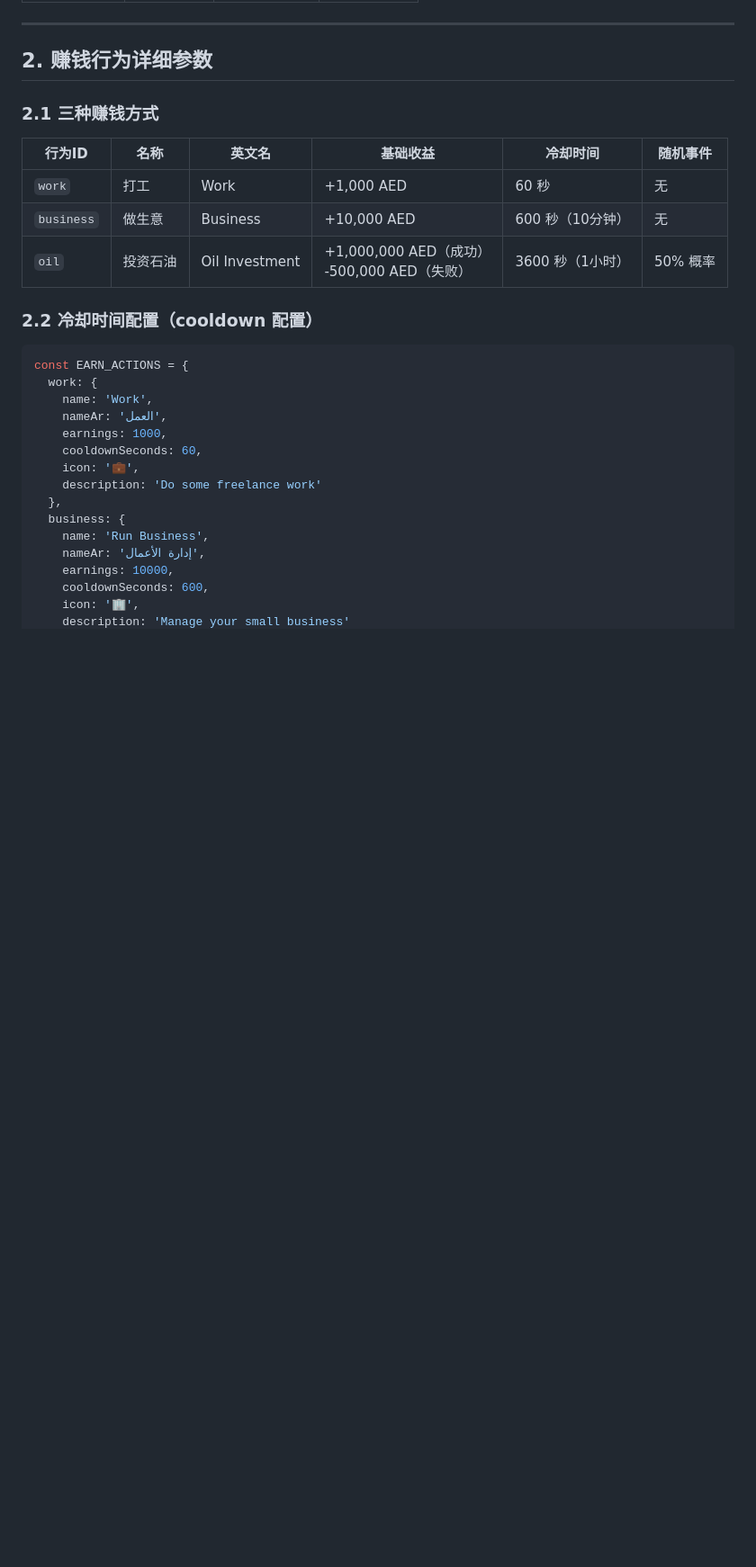
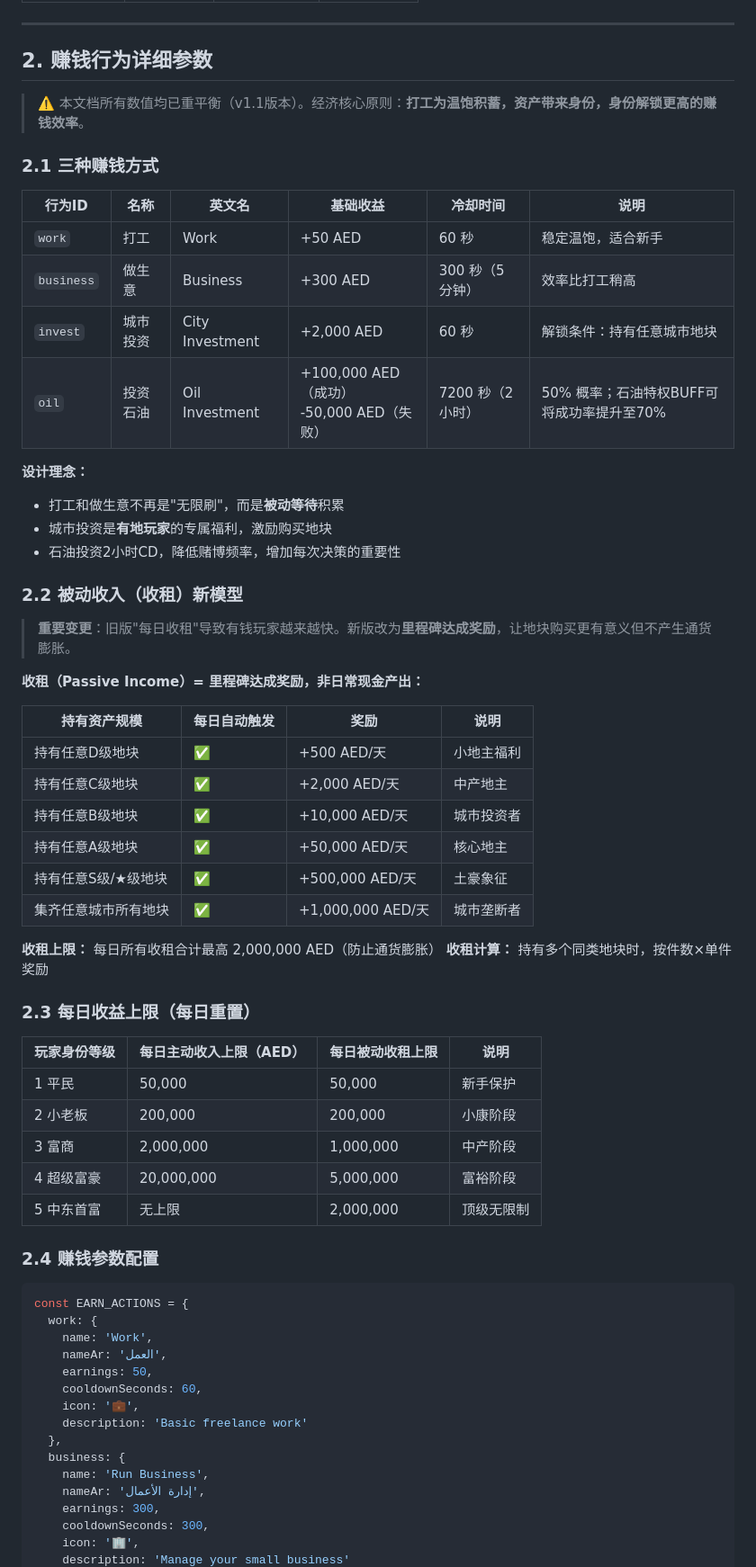
Before and after one commit to Cyril0404/arab-tycoon-simulator, a Markdown page: GAME_DATA.md, the part around one of its changes. Shown at 90% size. Drawn GitHub-style; blank space fills up the shorter version.

````diff
--- a/GAME_DATA.md
+++ b/GAME_DATA.md
@@ -65,30 +65,66 @@
 
 ## 2. 赚钱行为详细参数
 
+> ⚠️ 本文档所有数值均已重平衡（v1.1版本）。经济核心原则：**打工为温饱积蓄，资产带来身份，身份解锁更高的赚钱效率**。
+
 ### 2.1 三种赚钱方式
 
-| 行为ID | 名称 | 英文名 | 基础收益 | 冷却时间 | 随机事件 |
-|--------|------|--------|----------|----------|----------|
-| `work` | 打工 | Work | +1,000 AED | 60 秒 | 无 |
-| `business` | 做生意 | Business | +10,000 AED | 600 秒（10分钟） | 无 |
-| `oil` | 投资石油 | Oil Investment | +1,000,000 AED（成功）<br>-500,000 AED（失败） | 3600 秒（1小时） | 50% 概率 |
+| 行为ID | 名称 | 英文名 | 基础收益 | 冷却时间 | 说明 |
+|--------|------|--------|----------|----------|------|
+| `work` | 打工 | Work | +50 AED | 60 秒 | 稳定温饱，适合新手 |
+| `business` | 做生意 | Business | +300 AED | 300 秒（5分钟） | 效率比打工稍高 |
+| `invest` | 城市投资 | City Investment | +2,000 AED | 60 秒 | 解锁条件：持有任意城市地块 |
+| `oil` | 投资石油 | Oil Investment | +100,000 AED（成功）<br>-50,000 AED（失败） | 7200 秒（2小时） | 50% 概率；石油特权BUFF可将成功率提升至70% |
 
-### 2.2 冷却时间配置（cooldown 配置）
+**设计理念：**
+- 打工和做生意不再是"无限刷"，而是**被动等待**积累
+- 城市投资是**有地玩家**的专属福利，激励购买地块
+- 石油投资2小时CD，降低赌博频率，增加每次决策的重要性
+
+### 2.2 被动收入（收租）新模型
+
+> **重要变更**：旧版"每日收租"导致有钱玩家越来越快。新版改为**里程碑达成奖励**，让地块购买更有意义但不产生通货膨胀。
+
+**收租（Passive Income）= 里程碑达成奖励，非日常现金产出：**
+
+| 持有资产规模 | 每日自动触发 | 奖励 | 说明 |
+|-------------|------------|------|------|
+| 持有任意D级地块 | ✅ | +500 AED/天 | 小地主福利 |
+| 持有任意C级地块 | ✅ | +2,000 AED/天 | 中产地主 |
+| 持有任意B级地块 | ✅ | +10,000 AED/天 | 城市投资者 |
+| 持有任意A级地块 | ✅ | +50,000 AED/天 | 核心地主 |
+| 持有任意S级/★级地块 | ✅ | +500,000 AED/天 | 土豪象征 |
+| 集齐任意城市所有地块 | ✅ | +1,000,000 AED/天 | 城市垄断者 |
+
+**收租上限：** 每日所有收租合计最高 2,000,000 AED（防止通货膨胀）
+**收租计算：** 持有多个同类地块时，按件数×单件奖励
+
+### 2.3 每日收益上限（每日重置）
+
+| 玩家身份等级 | 每日主动收入上限（AED）| 每日被动收租上限 | 说明 |
+|-------------|---------------------|-----------------|------|
+| 1 平民 | 50,000 | 50,000 | 新手保护 |
+| 2 小老板 | 200,000 | 200,000 | 小康阶段 |
+| 3 富商 | 2,000,000 | 1,000,000 | 中产阶段 |
+| 4 超级富豪 | 20,000,000 | 5,000,000 | 富裕阶段 |
+| 5 中东首富 | 无上限 | 2,000,000 | 顶级无限制 |
+
+### 2.4 赚钱参数配置
 
 ```javascript
 const EARN_ACTIONS = {
   work: {
     name: 'Work',
     nameAr: 'العمل',
-    earnings: 1000,
+    earnings: 50,
     cooldownSeconds: 60,
     icon: '💼',
-    description: 'Do some freelance work'
+    description: 'Basic freelance work'
   },
   business: {
     name: 'Run Business',
     nameAr: 'إدارة الأعمال',
-    earnings: 10000,
-    cooldownSeconds: 600,
+    earnings: 300,
+    cooldownSeconds: 300,
     icon: '🏢',
     description: 'Manage your small business'
````
Also changed, not shown: other parts of GAME_DATA.md (+45 -30 lines), MAP_DESIGN.md (+10 -8 lines).
